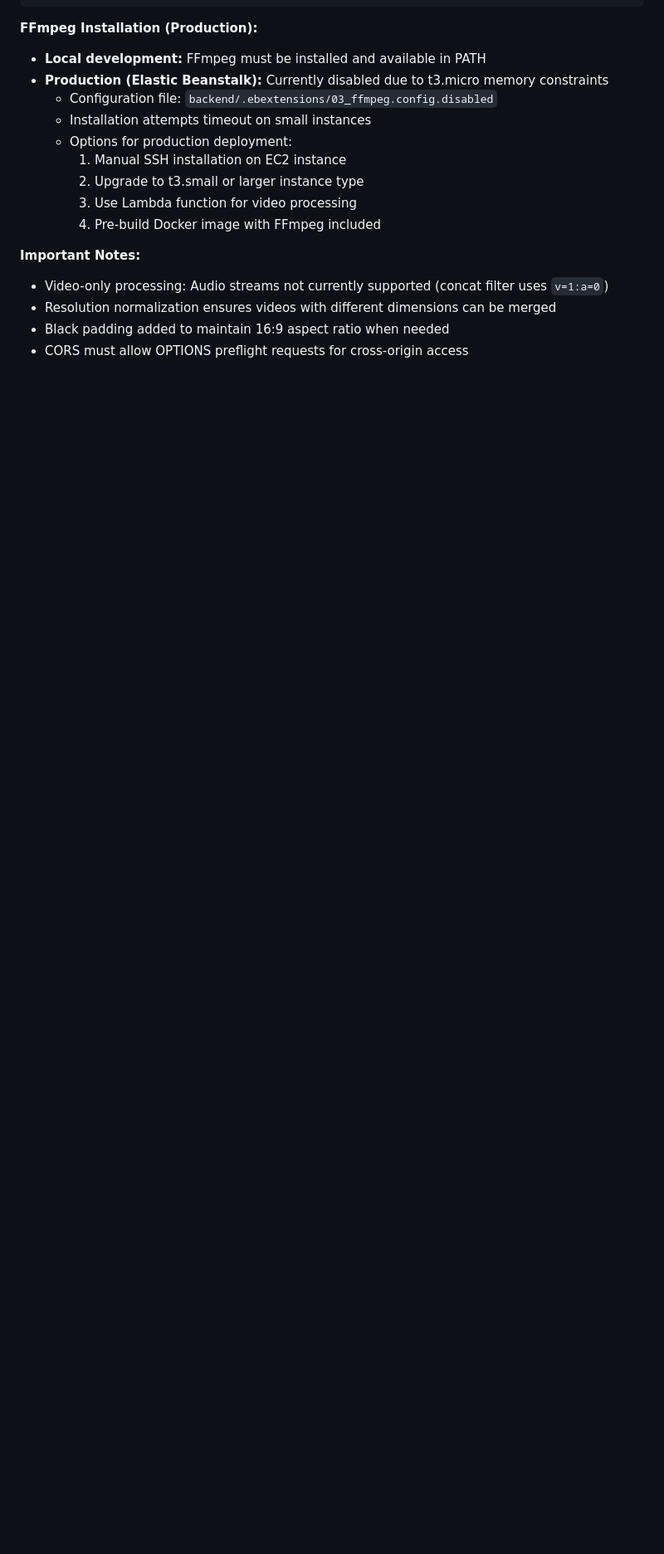
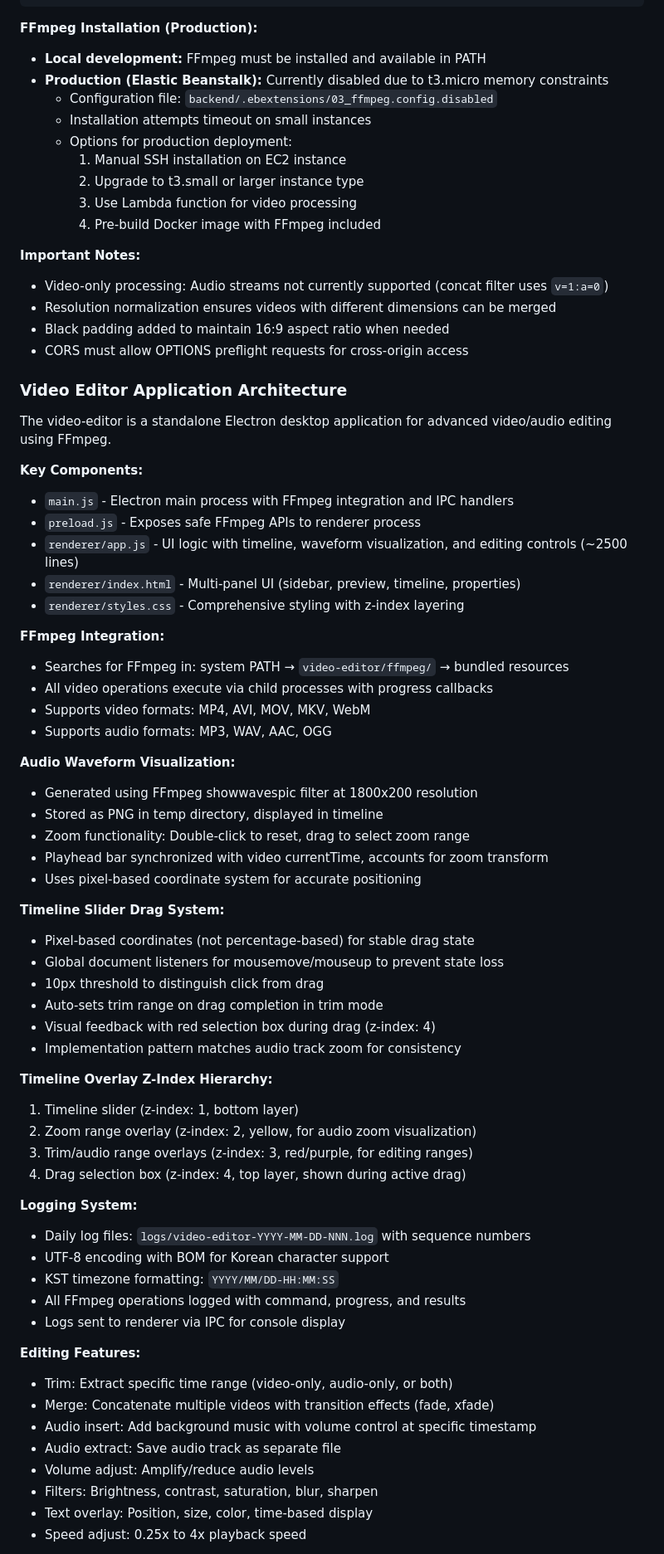
Before and after one commit to mhpark03/kiosk-management, a Markdown page: CLAUDE.md, the part around one of its changes. Shown at 83% size. Rendered like a GitHub page; blank space fills up the shorter version.

Commit message:
Add video-editor documentation to CLAUDE.md
- Added video-editor as 4th application in system overview
- Documented FFmpeg prerequisites and npm scripts
- Comprehensive architecture section covering:
  - Key components and file structure
  - FFmpeg integration and process management
  - Audio waveform visualization with zoom
  - Timeline slider pixel-based drag system
  - Z-index hierarchy for overlays
  - Logging system with UTF-8/KST support
  - All editing features (trim, merge, audio, filters, text, speed)
  - State management patterns
  - Backend integration capabilities
  - Important implementation notes for future development

🤖 Generated with [Claude Code](https://claude.com/claude-code)

Co-Authored-By: Claude <noreply@anthropic.com>

```diff
--- a/CLAUDE.md
+++ b/CLAUDE.md
@@ -448,3 +461,58 @@ Response:
 - Black padding added to maintain 16:9 aspect ratio when needed
 - CORS must allow OPTIONS preflight requests for cross-origin access
 
+### Video Editor Application Architecture
+
+The video-editor is a standalone Electron desktop application for advanced video/audio editing using FFmpeg.
+
+**Key Components:**
+- `main.js` - Electron main process with FFmpeg integration and IPC handlers
+- `preload.js` - Exposes safe FFmpeg APIs to renderer process
+- `renderer/app.js` - UI logic with timeline, waveform visualization, and editing controls (~2500 lines)
+- `renderer/index.html` - Multi-panel UI (sidebar, preview, timeline, properties)
+- `renderer/styles.css` - Comprehensive styling with z-index layering
+
+**FFmpeg Integration:**
+- Searches for FFmpeg in: system PATH → `video-editor/ffmpeg/` → bundled resources
+- All video operations execute via child processes with progress callbacks
+- Supports video formats: MP4, AVI, MOV, MKV, WebM
+- Supports audio formats: MP3, WAV, AAC, OGG
+
+**Audio Waveform Visualization:**
+- Generated using FFmpeg showwavespic filter at 1800x200 resolution
+- Stored as PNG in temp directory, displayed in timeline
+- Zoom functionality: Double-click to reset, drag to select zoom range
+- Playhead bar synchronized with video currentTime, accounts for zoom transform
+- Uses pixel-based coordinate system for accurate positioning
+
+**Timeline Slider Drag System:**
+- Pixel-based coordinates (not percentage-based) for stable drag state
+- Global document listeners for mousemove/mouseup to prevent state loss
+- 10px threshold to distinguish click from drag
+- Auto-sets trim range on drag completion in trim mode
+- Visual feedback with red selection box during drag (z-index: 4)
+- Implementation pattern matches audio track zoom for consistency
+
+**Timeline Overlay Z-Index Hierarchy:**
+1. Timeline slider (z-index: 1, bottom layer)
+2. Zoom range overlay (z-index: 2, yellow, for audio zoom visualization)
+3. Trim/audio range overlays (z-index: 3, red/purple, for editing ranges)
+4. Drag selection box (z-index: 4, top layer, shown during active drag)
+
+**Logging System:**
+- Daily log files: `logs/video-editor-YYYY-MM-DD-NNN.log` with sequence numbers
+- UTF-8 encoding with BOM for Korean character support
+- KST timezone formatting: `YYYY/MM/DD-HH:MM:SS`
+- All FFmpeg operations logged with command, progress, and results
+- Logs sent to renderer via IPC for console display
+
+**Editing Features:**
+- Trim: Extract specific time range (video-only, audio-only, or both)
+- Merge: Concatenate multiple videos with transition effects (fade, xfade)
+- Audio insert: Add background music with volume control at specific timestamp
+- Audio extract: Save audio track as separate file
+- Volume adjust: Amplify/reduce audio levels
+- Filters: Brightness, contrast, saturation, blur, sharpen
+- Text overlay: Position, size, color, time-based display
+- Speed adjust: 0.25x to 4x playback speed
+
```
Also changed, not shown: other parts of CLAUDE.md (+32 -1 lines).
